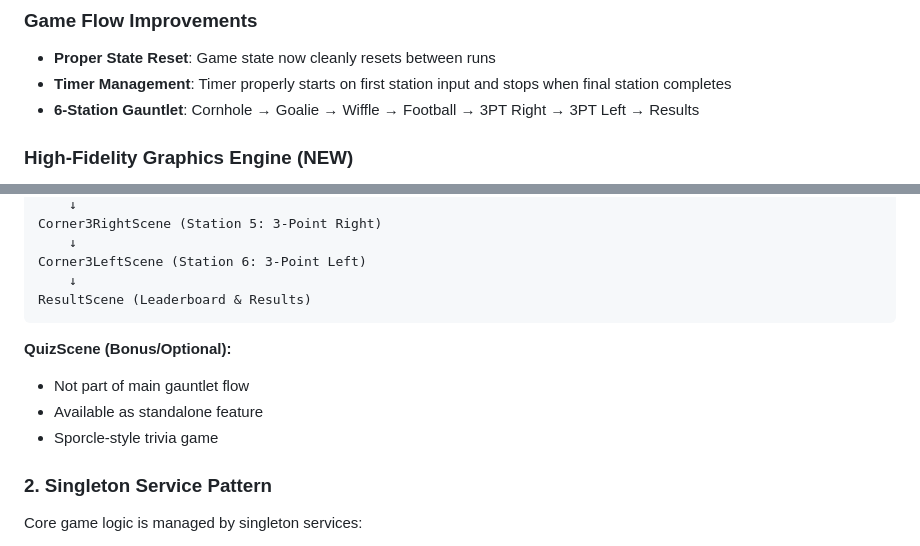
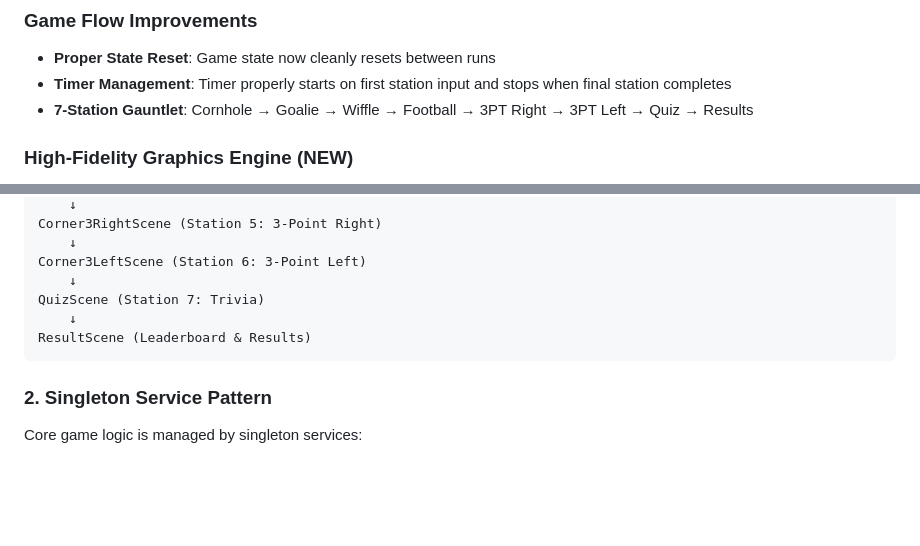
Before and after one commit to jackson-jpeg/YakGauntlet, a Markdown page: APP_ARCHITECTURE.md, 2 parts joined by grey strips. GitHub-like rendering; blank space fills up the shorter version.

Commit message:
Update architecture docs - quiz back in main flow

````diff
--- a/APP_ARCHITECTURE.md
+++ b/APP_ARCHITECTURE.md
@@ -21,7 +21,7 @@
 ### Game Flow Improvements
 - **Proper State Reset**: Game state now cleanly resets between runs
 - **Timer Management**: Timer properly starts on first station input and stops when final station completes
-- **6-Station Gauntlet**: Cornhole → Goalie → Wiffle → Football → 3PT Right → 3PT Left → Results
+- **7-Station Gauntlet**: Cornhole → Goalie → Wiffle → Football → 3PT Right → 3PT Left → Quiz → Results
 
 ### High-Fidelity Graphics Engine (NEW)
 - **Procedural Texture Factory**: Zero-dependency runtime texture generation using Phaser Graphics API
@@ -136,13 +136,10 @@ Corner3RightScene (Station 5: 3-Point Right)
     ↓
 Corner3LeftScene (Station 6: 3-Point Left)
     ↓
+QuizScene (Station 7: Trivia)
+    ↓
 ResultScene (Leaderboard & Results)
 ```
-
-**QuizScene (Bonus/Optional):**
-- Not part of main gauntlet flow
-- Available as standalone feature
-- Sporcle-style trivia game
 
 ### 2. Singleton Service Pattern
 
````
